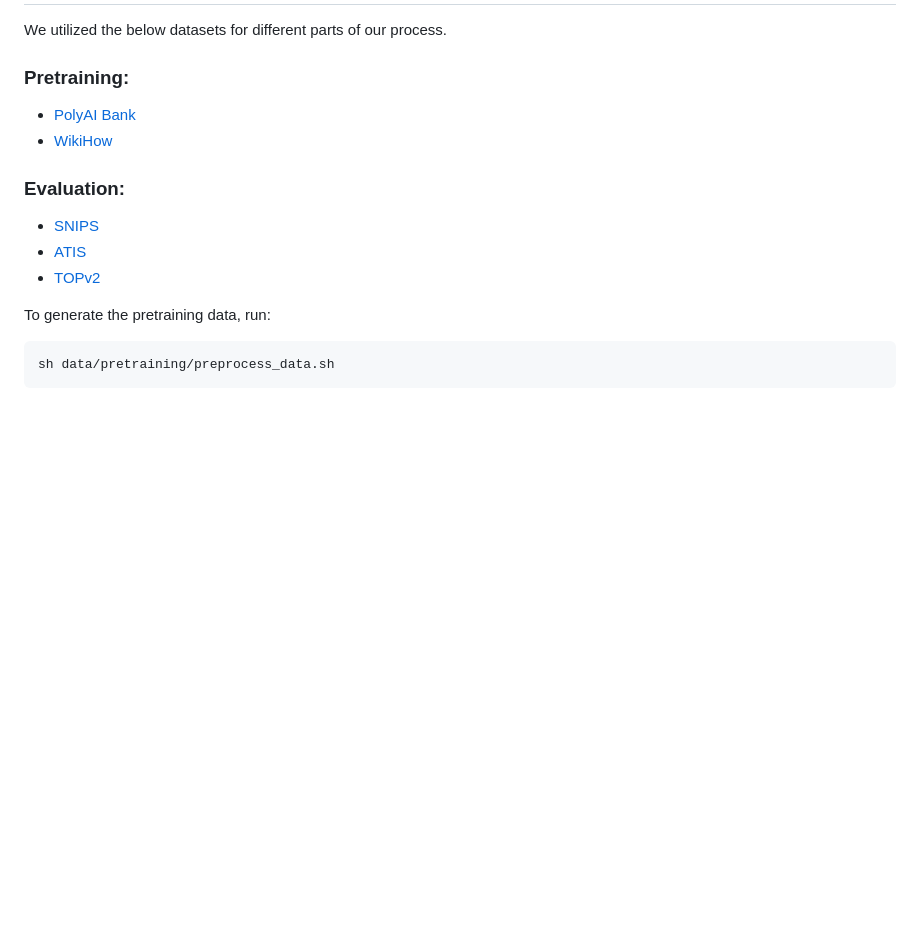
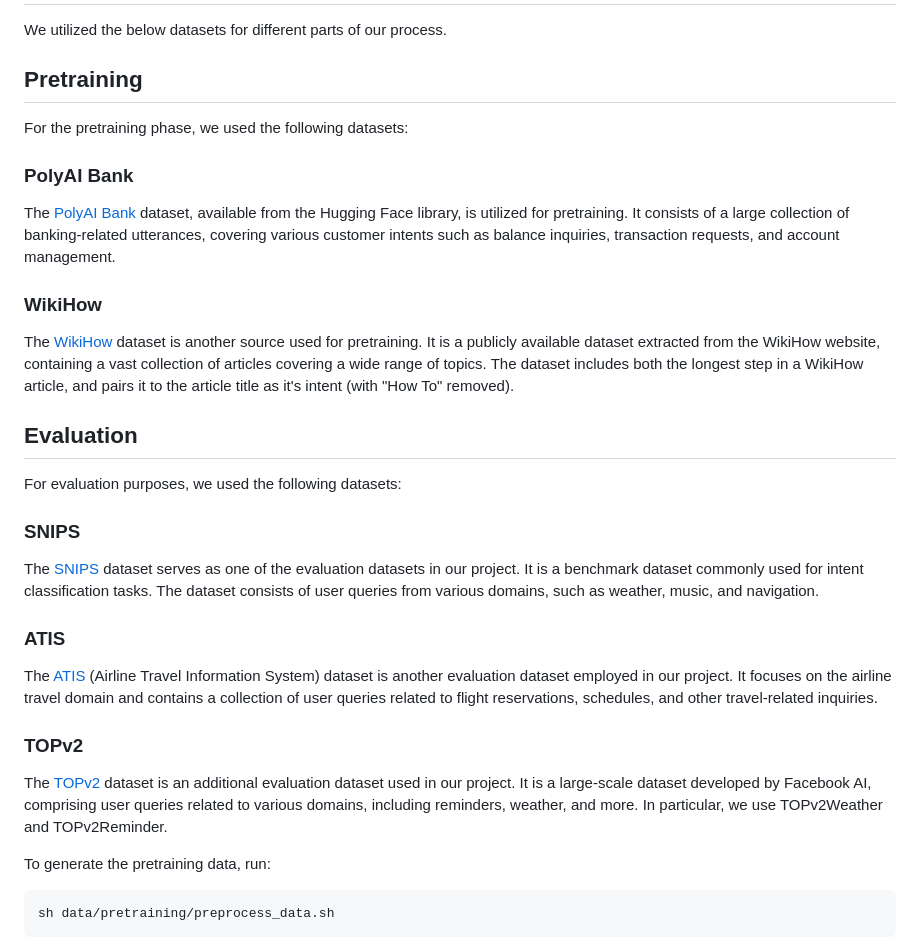
Before and after one commit to DigitalVeer/Label-Semantic-Aware-Pretraining, a Markdown page: README.md, the part around the change. Drawn GitHub-style; blank space fills up the shorter version.

````diff
--- a/README.md
+++ b/README.md
@@ -57,14 +57,27 @@ sh fine-tune.sh
 # Data
 We utilized the below datasets for different parts of our process.
 
-### Pretraining:
-- [PolyAI Bank](https://huggingface.co/datasets/PolyAI/banking77)
-- [WikiHow](https://github.com/zharry29/wikihow-intent)
+## Pretraining
+For the pretraining phase, we used the following datasets:
 
-### Evaluation:
-- [SNIPS](https://github.com/sonos/nlu-benchmark/tree/master/2017-06-custom-intent-engines)
-- [ATIS](https://github.com/yvchen/JointSLU/tree/master/data)
-- [TOPv2](https://fb.me/TOPv2Dataset)
+### PolyAI Bank
+The [PolyAI Bank](https://huggingface.co/datasets/PolyAI/banking77) dataset, available from the Hugging Face library, is utilized for pretraining. It consists of a large collection of banking-related utterances, covering various customer intents such as balance inquiries, transaction requests, and account management.
+
+### WikiHow
+The [WikiHow](https://github.com/zharry29/wikihow-intent) dataset is another source used for pretraining. It is a publicly available dataset extracted from the WikiHow website, containing a vast collection of articles covering a wide range of topics. The dataset includes both the longest step in a WikiHow article, and pairs it to the article title as it's intent (with "How To" removed).
+
+## Evaluation
+For evaluation purposes, we used the following datasets:
+
+### SNIPS
+The [SNIPS](https://github.com/sonos/nlu-benchmark/tree/master/2017-06-custom-intent-engines) dataset serves as one of the evaluation datasets in our project. It is a benchmark dataset commonly used for intent classification tasks. The dataset consists of user queries from various domains, such as weather, music, and navigation.
+
+### ATIS
+The [ATIS](https://github.com/yvchen/JointSLU/tree/master/data) (Airline Travel Information System) dataset is another evaluation dataset employed in our project. It focuses on the airline travel domain and contains a collection of user queries related to flight reservations, schedules, and other travel-related inquiries.
+
+### TOPv2
+The [TOPv2](https://fb.me/TOPv2Dataset) dataset is an additional evaluation dataset used in our project. It is a large-scale dataset developed by Facebook AI, comprising user queries related to various domains, including reminders, weather, and more. In particular, we use TOPv2Weather and TOPv2Reminder.
+
 
 To generate the pretraining data, run:
 ```
````
